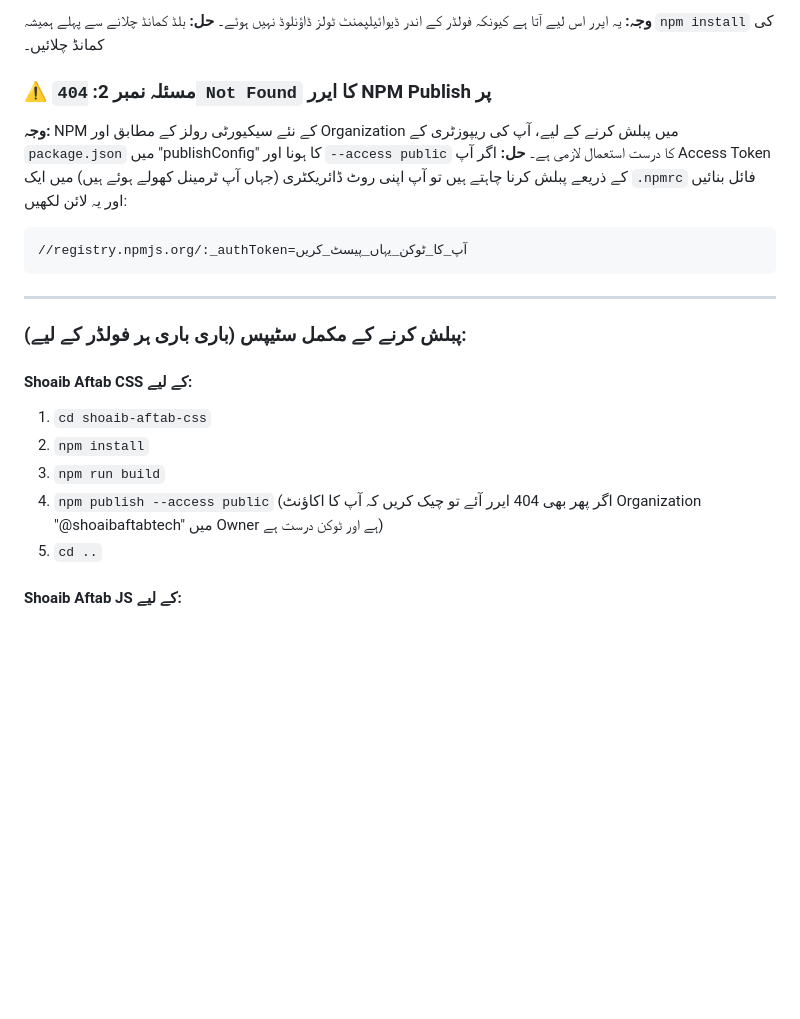
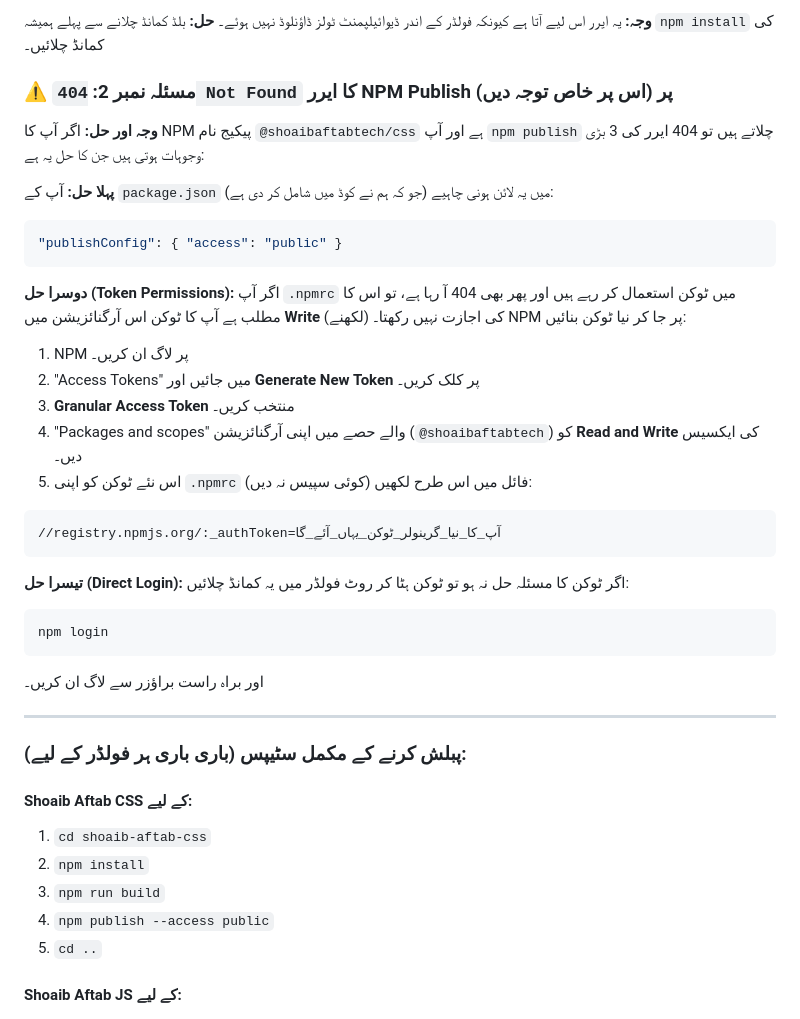
Before and after one commit to ShoaibAftabOfficial/shoaib-aftab-ecosystem, a Markdown page: PUBLISHING_GUIDE.md, the part around the change. GitHub-like rendering; blank space fills up the shorter version.

Commit message:
docs: clarify 404 access token error for npm organizations
- Re-wrote NPM troubleshooting section in PUBLISHING_GUIDE.md explicitly based on official NPM documentation for organization-scoped packages.
- Documented that access tokens must explicitly be generated as 'Granular Access Tokens' with read/write permissions directly mapped to the organization scope (@shoaibaftabtech).
- Provided an alternative login method to completely bypass token constraints if `.npmrc` configuration continues failing due to token limitations.

````diff
--- a/PUBLISHING_GUIDE.md
+++ b/PUBLISHING_GUIDE.md
@@ -22,12 +22,30 @@ NPM پر پبلش کرتے وقت اکثر دو بڑے مسائل (Errors) آت
 **وجہ:** یہ ایرر اس لیے آتا ہے کیونکہ فولڈر کے اندر ڈیوائیلپمنٹ ٹولز ڈاؤنلوڈ نہیں ہوئے۔
 **حل:** بلڈ کمانڈ چلانے سے پہلے ہمیشہ `npm install` کی کمانڈ چلائیں۔
 
-### ⚠️ مسئلہ نمبر 2: `404 Not Found` کا ایرر NPM Publish پر
-**وجہ:** NPM کے نئے سیکیورٹی رولز کے مطابق اور Organization میں پبلش کرنے کے لیے، آپ کی ریپوزٹری کے `package.json` میں "publishConfig" کا ہونا اور `--access public` کا درست استعمال لازمی ہے۔
-**حل:** اگر آپ Access Token کے ذریعے پبلش کرنا چاہتے ہیں تو آپ اپنی روٹ ڈائریکٹری (جہاں آپ ٹرمینل کھولے ہوئے ہیں) میں ایک `.npmrc` فائل بنائیں اور یہ لائن لکھیں:
+### ⚠️ مسئلہ نمبر 2: `404 Not Found` کا ایرر NPM Publish پر (اس پر خاص توجہ دیں)
+**وجہ اور حل:** اگر آپ کا NPM پیکیج نام `@shoaibaftabtech/css` ہے اور آپ `npm publish` چلاتے ہیں تو 404 ایرر کی 3 بڑی وجوہات ہوتی ہیں جن کا حل یہ ہے:
+
+**پہلا حل:** آپ کے `package.json` میں یہ لائن ہونی چاہیے (جو کہ ہم نے کوڈ میں شامل کر دی ہے):
+```json
+"publishConfig": { "access": "public" }
+```
+
+**دوسرا حل (Token Permissions):**
+اگر آپ `.npmrc` میں ٹوکن استعمال کر رہے ہیں اور پھر بھی 404 آ رہا ہے، تو اس کا مطلب ہے آپ کا ٹوکن اس آرگنائزیشن میں **Write** (لکھنے) کی اجازت نہیں رکھتا۔ NPM پر جا کر نیا ٹوکن بنائیں:
+1. NPM پر لاگ ان کریں۔
+2. "Access Tokens" میں جائیں اور **Generate New Token** پر کلک کریں۔
+3. **Granular Access Token** منتخب کریں۔
+4. "Packages and scopes" والے حصے میں اپنی آرگنائزیشن (`@shoaibaftabtech`) کو **Read and Write** کی ایکسیس دیں۔
+5. اس نئے ٹوکن کو اپنی `.npmrc` فائل میں اس طرح لکھیں (کوئی سپیس نہ دیں):
 ```text
-//registry.npmjs.org/:_authToken=آپ_کا_ٹوکن_یہاں_پیسٹ_کریں
+//registry.npmjs.org/:_authToken=آپ_کا_نیا_گرینولر_ٹوکن_یہاں_آئے_گا
 ```
+
+**تیسرا حل (Direct Login):** اگر ٹوکن کا مسئلہ حل نہ ہو تو ٹوکن ہٹا کر روٹ فولڈر میں یہ کمانڈ چلائیں:
+```bash
+npm login
+```
+اور براہ راست براؤزر سے لاگ ان کریں۔
 
 ---
 
@@ -37,7 +55,7 @@ NPM پر پبلش کرتے وقت اکثر دو بڑے مسائل (Errors) آت
 1. `cd shoaib-aftab-css`
 2. `npm install`
 3. `npm run build`
-4. `npm publish --access public` (اگر پھر بھی 404 ایرر آئے تو چیک کریں کہ آپ کا اکاؤنٹ Organization "@shoaibaftabtech" میں Owner ہے اور ٹوکن درست ہے)
+4. `npm publish --access public`
 5. `cd ..`
 
 #### Shoaib Aftab JS کے لیے:
````
